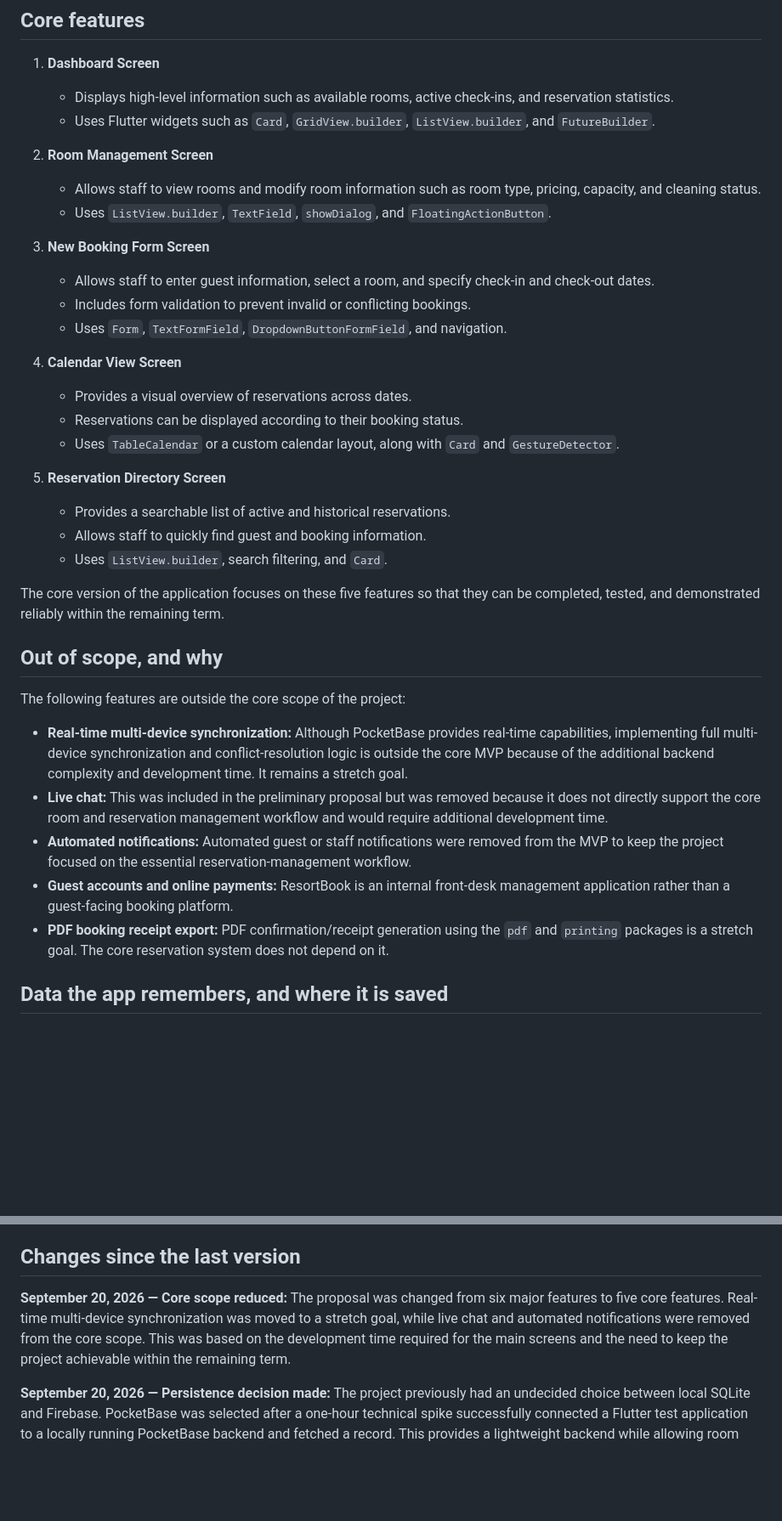
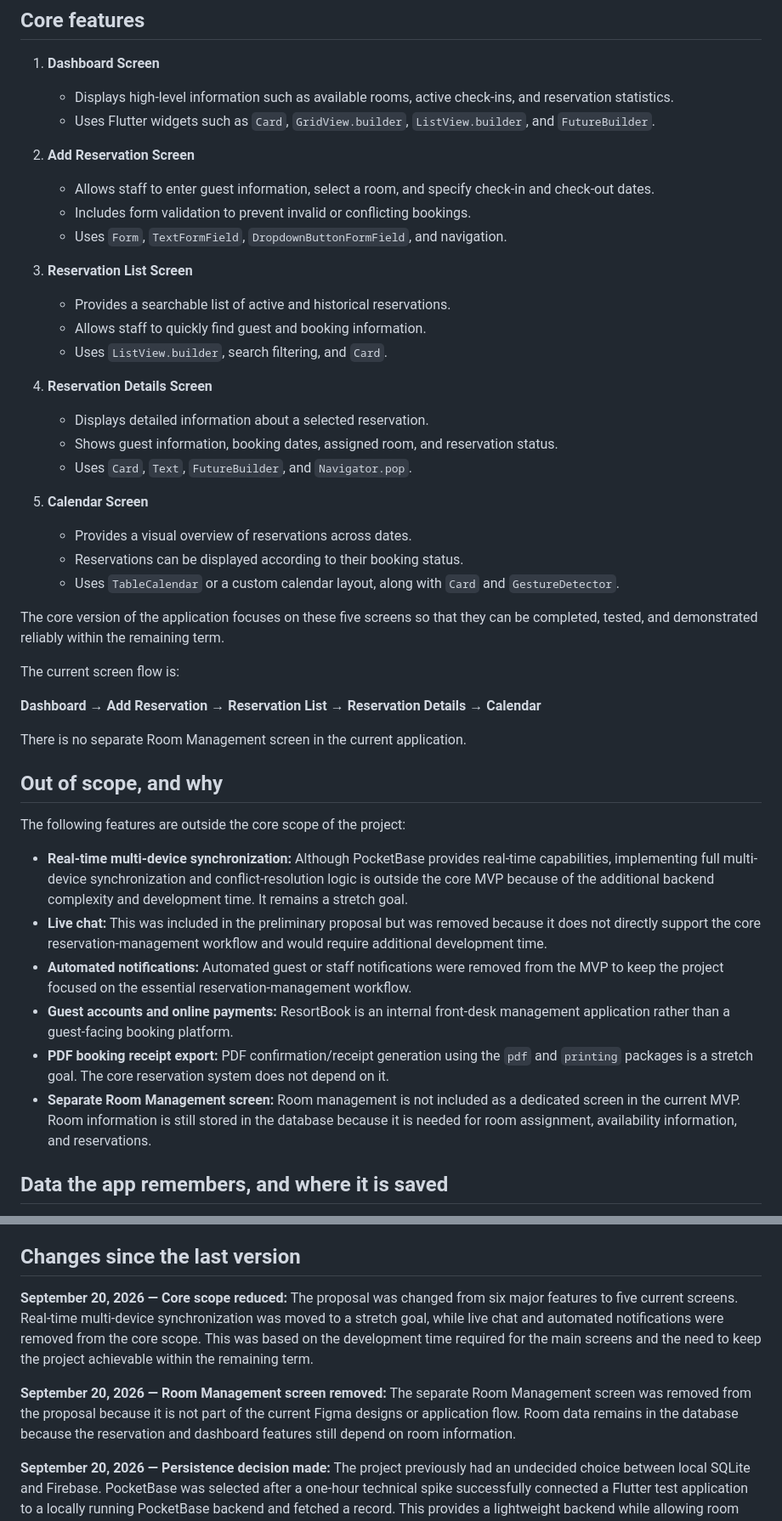
Before and after one commit to Simpledog1/6ADET-Final-Project-ResortBook-, a Markdown page: docs/01-proposal.md, 2 parts joined by grey strips. Shown at 85% size. GitHub-like rendering; blank space fills up the shorter version.

```diff
--- a/docs/01-proposal.md
+++ b/docs/01-proposal.md
@@ -17,40 +17,48 @@ Today, these staff members may manually track room availability using paper desk
    * Displays high-level information such as available rooms, active check-ins, and reservation statistics.
    * Uses Flutter widgets such as `Card`, `GridView.builder`, `ListView.builder`, and `FutureBuilder`.
 
-2. **Room Management Screen**
-
-   * Allows staff to view rooms and modify room information such as room type, pricing, capacity, and cleaning status.
-   * Uses `ListView.builder`, `TextField`, `showDialog`, and `FloatingActionButton`.
-
-3. **New Booking Form Screen**
+2. **Add Reservation Screen**
 
    * Allows staff to enter guest information, select a room, and specify check-in and check-out dates.
    * Includes form validation to prevent invalid or conflicting bookings.
    * Uses `Form`, `TextFormField`, `DropdownButtonFormField`, and navigation.
 
-4. **Calendar View Screen**
+3. **Reservation List Screen**
+
+   * Provides a searchable list of active and historical reservations.
+   * Allows staff to quickly find guest and booking information.
+   * Uses `ListView.builder`, search filtering, and `Card`.
+
+4. **Reservation Details Screen**
+
+   * Displays detailed information about a selected reservation.
+   * Shows guest information, booking dates, assigned room, and reservation status.
+   * Uses `Card`, `Text`, `FutureBuilder`, and `Navigator.pop`.
+
+5. **Calendar Screen**
 
    * Provides a visual overview of reservations across dates.
    * Reservations can be displayed according to their booking status.
    * Uses `TableCalendar` or a custom calendar layout, along with `Card` and `GestureDetector`.
 
-5. **Reservation Directory Screen**
+The core version of the application focuses on these five screens so that they can be completed, tested, and demonstrated reliably within the remaining term.
 
-   * Provides a searchable list of active and historical reservations.
-   * Allows staff to quickly find guest and booking information.
-   * Uses `ListView.builder`, search filtering, and `Card`.
+The current screen flow is:
 
-The core version of the application focuses on these five features so that they can be completed, tested, and demonstrated reliably within the remaining term.
+**Dashboard → Add Reservation → Reservation List → Reservation Details → Calendar**
+
+There is no separate Room Management screen in the current application.
 
 ## Out of scope, and why
 
 The following features are outside the core scope of the project:
 
 * **Real-time multi-device synchronization:** Although PocketBase provides real-time capabilities, implementing full multi-device synchronization and conflict-resolution logic is outside the core MVP because of the additional backend complexity and development time. It remains a stretch goal.
-* **Live chat:** This was included in the preliminary proposal but was removed because it does not directly support the core room and reservation management workflow and would require additional development time.
+* **Live chat:** This was included in the preliminary proposal but was removed because it does not directly support the core reservation-management workflow and would require additional development time.
 * **Automated notifications:** Automated guest or staff notifications were removed from the MVP to keep the project focused on the essential reservation-management workflow.
 * **Guest accounts and online payments:** ResortBook is an internal front-desk management application rather than a guest-facing booking platform.
 * **PDF booking receipt export:** PDF confirmation/receipt generation using the `pdf` and `printing` packages is a stretch goal. The core reservation system does not depend on it.
+* **Separate Room Management screen:** Room management is not included as a dedicated screen in the current MVP. Room information is still stored in the database because it is needed for room assignment, availability information, and reservations.
 
 ## Data the app remembers, and where it is saved
 
@@ -107,7 +115,9 @@ A one-hour technical spike was completed using PocketBase. The backend was run l
 
 ## Changes since the last version
 
-**September 20, 2026 — Core scope reduced:** The proposal was changed from six major features to five core features. Real-time multi-device synchronization was moved to a stretch goal, while live chat and automated notifications were removed from the core scope. This was based on the development time required for the main screens and the need to keep the project achievable within the remaining term.
+**September 20, 2026 — Core scope reduced:** The proposal was changed from six major features to five current screens. Real-time multi-device synchronization was moved to a stretch goal, while live chat and automated notifications were removed from the core scope. This was based on the development time required for the main screens and the need to keep the project achievable within the remaining term.
+
+**September 20, 2026 — Room Management screen removed:** The separate Room Management screen was removed from the proposal because it is not part of the current Figma designs or application flow. Room data remains in the database because the reservation and dashboard features still depend on room information.
 
 **September 20, 2026 — Persistence decision made:** The project previously had an undecided choice between local SQLite and Firebase. PocketBase was selected after a one-hour technical spike successfully connected a Flutter test application to a locally running PocketBase backend and fetched a record. This provides a lightweight backend while allowing room and reservation data to be shared between devices when the backend is available.
 
```
Also changed, not shown: other parts of docs/01-proposal.md (+1 -1 lines).
